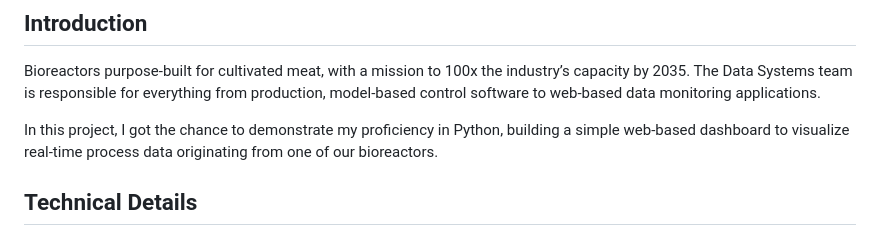
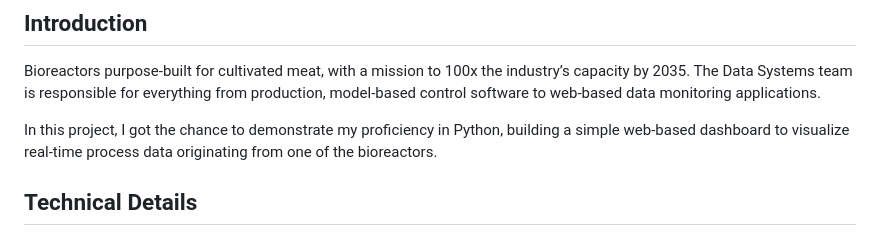
Before and after one commit to absaw/Dynamic_Charts, a Markdown page: README.md, the part around the change. Drawn GitHub-style.

Commit message:
slight change in readme

```diff
--- a/README.md
+++ b/README.md
@@ -4,7 +4,7 @@
 
 Bioreactors purpose-built for cultivated meat, with a mission to 100x the industry’s capacity by 2035. The Data Systems team is responsible for everything from production, model-based control software to web-based data monitoring applications.
 
-In this project, I got the chance to demonstrate my proficiency in Python, building a simple web-based dashboard to visualize real-time process data originating from one of our bioreactors.
+In this project, I got the chance to demonstrate my proficiency in Python, building a simple web-based dashboard to visualize real-time process data originating from one of the bioreactors.
 
 ## Technical Details
 
```
